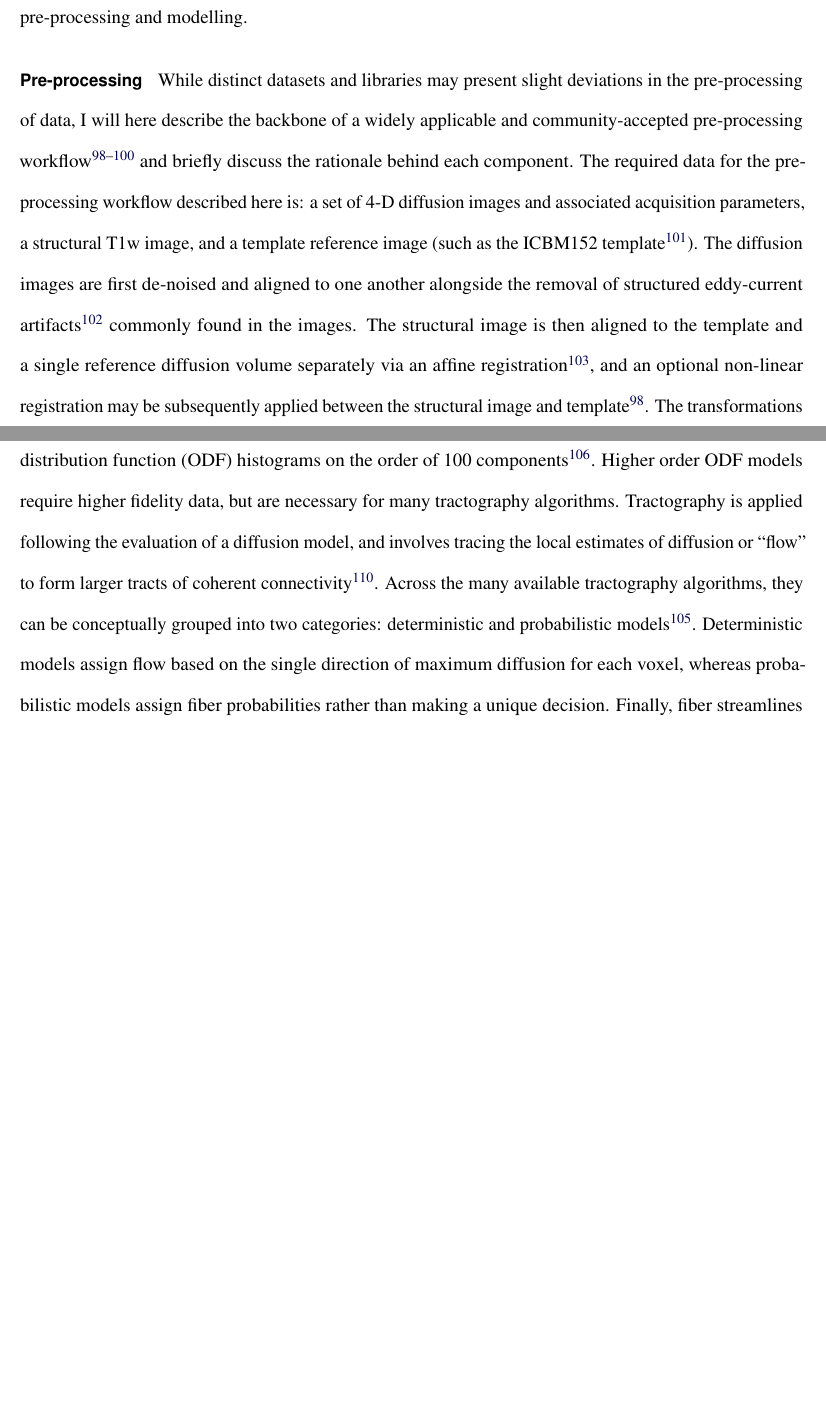
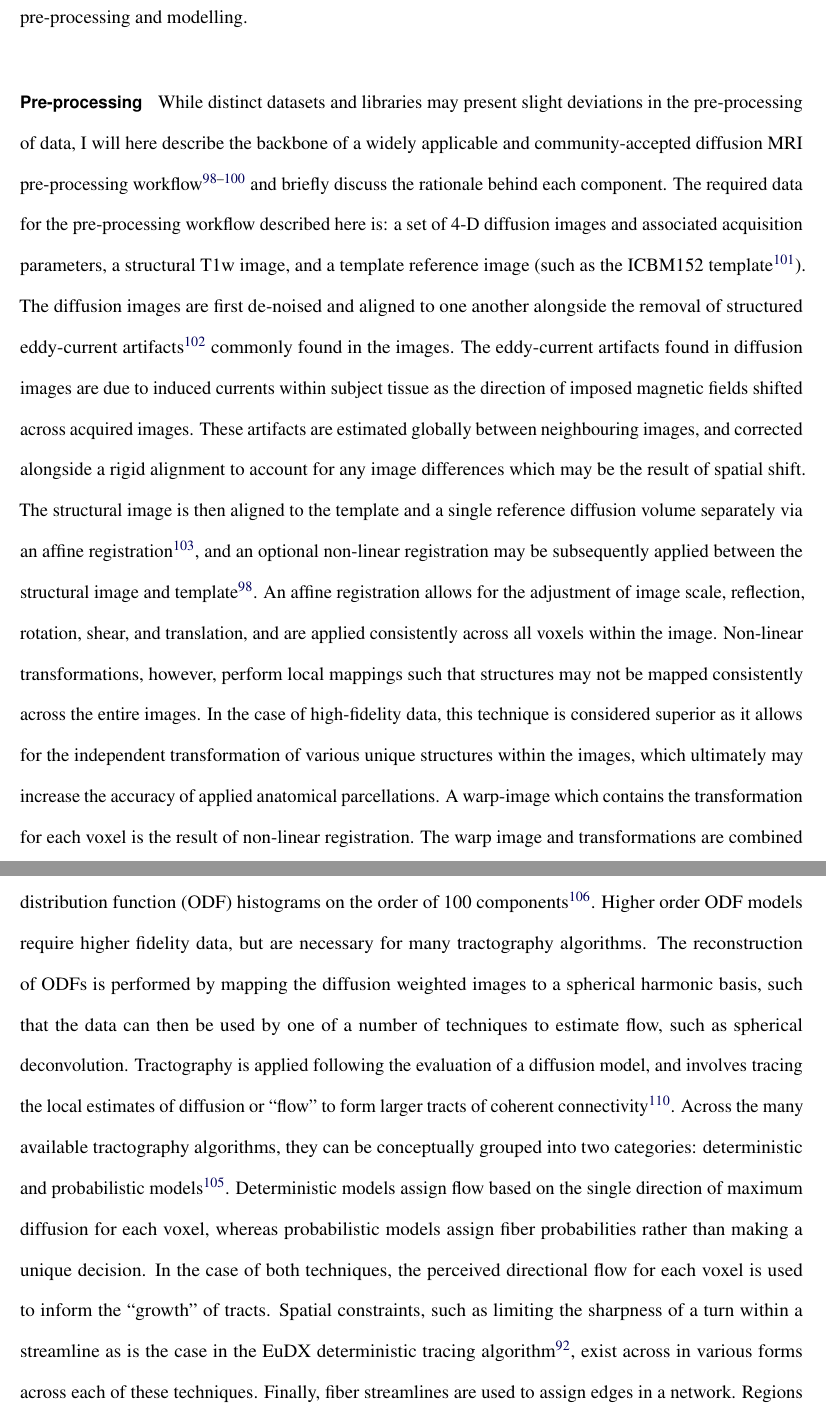
Before and after one commit to gkpapers/2021PhDThesis, a LaTeX thesis (main/gkiar_thesis.tex, which reads main/sec/bg.tex): two parts of pages 29 and 30 of 65 before the commit and two parts of pages 29 and 30 of 66 after it, joined at a grey line, cut so that both start at the same text, the shorter picture padded with empty space. Compiled offline with pdfLaTeX.

Commit message:
added a bit more detail to diffusion bg

```diff
--- a/main/sec/bg.tex
+++ b/main/sec/bg.tex
@@ -308,16 +308,25 @@ images can be conceptually decoupled into two components: pre-processing and mod
 
 \paragraph*{Pre-processing}
 While distinct datasets and libraries may present slight deviations in the pre-processing of data, I will here describe
-the backbone of a widely applicable and community-accepted pre-processing
+the backbone of a widely applicable and community-accepted diffusion MRI pre-processing
 workflow~\cite{WOOLRICH2009S173,jenkinson2012fsl,Glasser2013-vf} and briefly discuss the rationale behind each component.
 The required data for the pre-processing workflow described here is: a set of 4-D diffusion images and associated
 acquisition parameters, a structural T1w image, and a template reference image (such as the ICBM152
 template~\cite{lancaster2007bias}). The diffusion images are first de-noised and aligned to one another alongside the
-removal of structured eddy-current artifacts~\cite{andersson2016integrated} commonly found in the images. The structural
-image is then aligned to the template and a single reference diffusion volume separately via an affine
-registration~\cite{jenkinson2001global}, and an optional non-linear registration may be subsequently applied between
-the structural image and template~\cite{jenkinson2012fsl}. The transformations are combined such that there exists a
-mapping from the template space to the subject-specific diffusion space so that images can be meaningfully compared via
+removal of structured eddy-current artifacts~\cite{andersson2016integrated} commonly found in the images. The
+eddy-current artifacts found in diffusion images are due to induced currents within subject tissue as the direction of
+imposed magnetic fields shifted across acquired images. These artifacts are estimated globally between neighbouring
+images, and corrected alongside a rigid alignment to account for any image differences which may be the result of
+spatial shift. The structural image is then aligned to the template and a single reference diffusion volume separately
+via an affine registration~\cite{jenkinson2001global}, and an optional non-linear registration may be subsequently
+applied between the structural image and template~\cite{jenkinson2012fsl}. An affine registration allows for the
+adjustment of image scale, reflection, rotation, shear, and translation, and are applied consistently across all voxels
+within the image. Non-linear transformations, however, perform local mappings such that structures may not be mapped
+consistently across the entire images. In the case of high-fidelity data, this technique is considered superior as it
+allows for the independent transformation of various unique structures within the images, which ultimately may increase
+the accuracy of applied anatomical parcellations. A warp-image which contains the transformation for each voxel is the
+result of non-linear registration. The warp image and transformations are combined such that there exists a mapping
+from the template space to the subject-specific diffusion space so that images can be meaningfully compared via
 brain region atlases (or parcellations) and tissue masks defined in the template space. These atlases can be transformed
 and applied to the diffusion image in subsequent modelling. Optionally, subject-specific tissue masks may also be
 generated from the structural image and transformed into the space of the diffusion image~\cite{zhang2001segmentation}.
@@ -332,12 +341,17 @@ parcellation~\cite{roncal2013migraine,sporns2005human,Kiar2018-jt,Glasser2013-vf
 direction or directions of water diffusion to each voxel within the image. These models range in complexity from
 $6$-component tensors to orientation distribution function (ODF) histograms on the order of $100$
 components~\cite{tournier2011diffusion}. Higher order ODF models require higher fidelity data, but are necessary for
-many tractography algorithms. Tractography is applied following the evaluation of a diffusion model, and involves
+many tractography algorithms. The reconstruction of ODFs is performed by mapping the diffusion weighted images to a
+spherical harmonic basis, such that the data can then be used by one of a number of techniques to estimate flow, such
+as spherical deconvolution. Tractography is applied following the evaluation of a diffusion model, and involves
 tracing the local estimates of diffusion or ``flow'' to form larger tracts of coherent connectivity~\cite{behrens2014mr}.
 Across the many available tractography algorithms, they can be conceptually grouped into two categories: deterministic
 and probabilistic models~\cite{jeurissen2019diffusion}. Deterministic models assign flow based on the single direction of
 maximum diffusion for each voxel, whereas probabilistic models assign fiber probabilities rather than making a unique
-decision. Finally, fiber streamlines are used to assign edges in a network. Regions of the network are often defined by a
+decision. In the case of both techniques, the perceived directional flow for each voxel is used to inform the ``growth''
+of tracts. Spatial constraints, such as limiting the sharpness of a turn within a streamline as is the case in the EuDX
+deterministic tracing algorithm~\cite{garyfallidis2014dipy}, exist across in various forms across each of these techniques.
+Finally, fiber streamlines are used to assign edges in a network. Regions of the network are often defined by a
 parcellation, such as the common Desikan-Killianey-Tourville~\cite{Klein2012-vi} atlas, and edges correspond to tracts
 which connect them. The weights of edges are often defined as either a feature of the tracts, such as the average
 strength of diffusion across tracts, or the total number of tracts between regions. The networks are often stored in an
```
Also changed, not shown: 3 other files.
